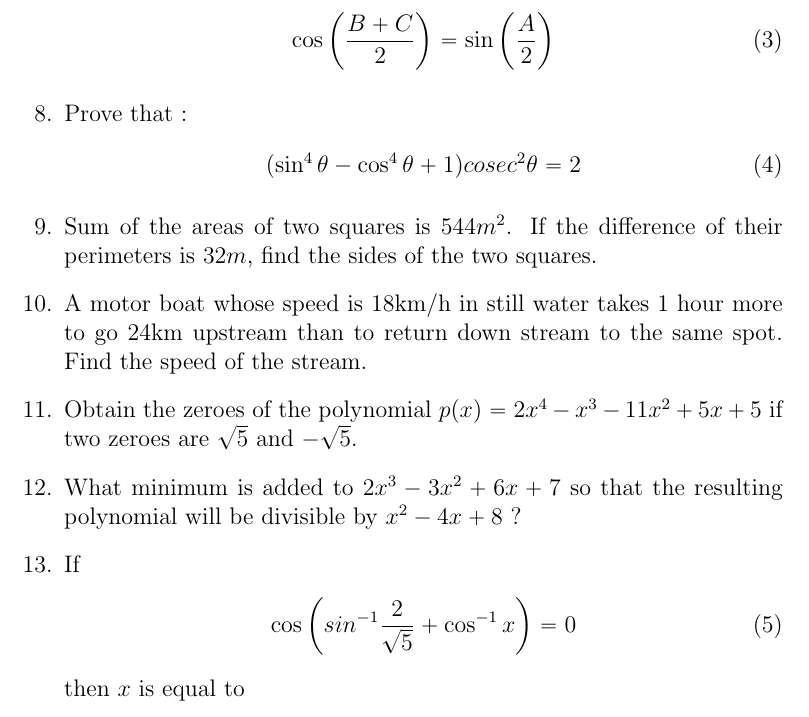
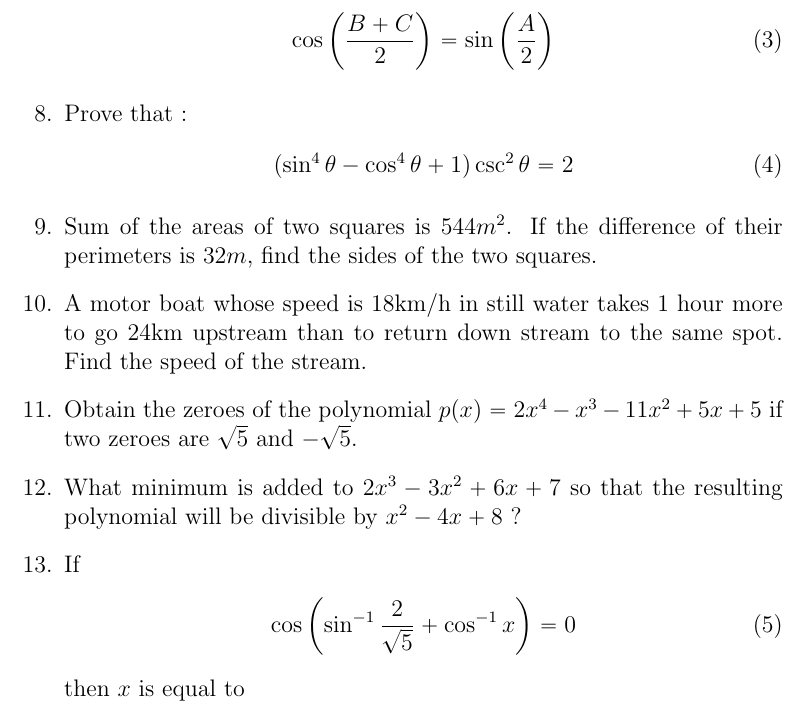
Before and after one commit to v-bindu24/FWC-1, a LaTeX document (LATEX/ALGEBRA/algebra.tex): part of page 2 of 2, cut so that both start at the same text. Compiled offline with pdfLaTeX.

Commit message:
Add files via upload

```diff
--- a/LATEX/ALGEBRA/algebra.tex
+++ b/LATEX/ALGEBRA/algebra.tex
@@ -63,7 +63,7 @@ $\brak{x^{2}+3}$ ? Justify your answer with reasons.
 
 \item Prove that :
         \begin{align}
-           (\sin^{4}{\theta} - \cos^{4}{\theta} + 1)cosec^{2}{\theta} = 2
+           (\sin^{4}{\theta} - \cos^{4}{\theta} + 1)\csc^{2}{\theta} = 2
         \end{align}
 
 \item
@@ -83,7 +83,7 @@ polynomial will be divisible by $x^2 - 4x + 8$ ?
 \item
 If
 \begin{align}
-\cos\brak{sin^{-1}{\frac{2}{\sqrt{5}}} + \cos^{-1}{x}} = 0
+\cos\brak{\sin^{-1}{\frac{2}{\sqrt{5}}} + \cos^{-1}{x}} = 0
 \end{align}
 then $x$ is equal to
 \begin{enumerate}[label=(\Alph*)]
```
Also changed, not shown: LATEX/ALGEBRA/algebra.pdf, 1 other file.
